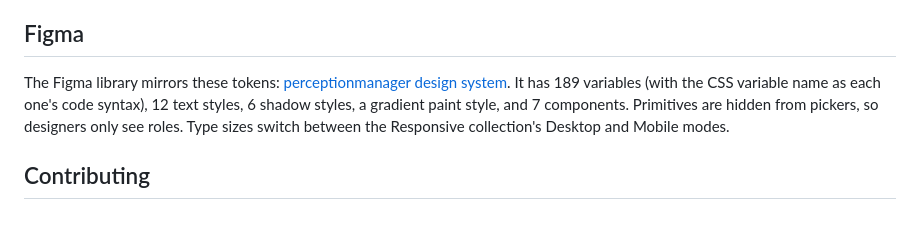
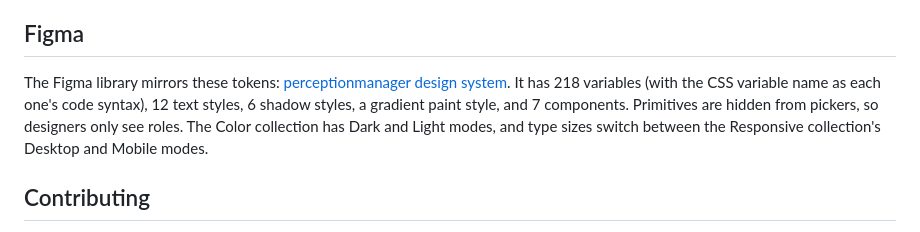
Before and after one commit to perceptionmanager/design-system, a Markdown page: README.md, the part around the change. GitHub-like rendering.

Commit message:
Record Figma library sync to v0.4.0; update variable count in README
Co-Authored-By: Claude Sonnet 5.5 <noreply@anthropic.com>
Claude-Session: https://claude.ai/code/session_01N2vbLV2HXSkBFeiCEH61Zm

```diff
--- a/README.md
+++ b/README.md
@@ -78,7 +78,7 @@ Storybook is a devDependency. The token build and the `dist/` files stay zero-de
 
 ## Figma
 
-The Figma library mirrors these tokens: [perceptionmanager design system](https://www.figma.com/design/OjKldfSUdETPYRFhlJ2PkU). It has 189 variables (with the CSS variable name as each one's code syntax), 12 text styles, 6 shadow styles, a gradient paint style, and 7 components. Primitives are hidden from pickers, so designers only see roles. Type sizes switch between the Responsive collection's Desktop and Mobile modes.
+The Figma library mirrors these tokens: [perceptionmanager design system](https://www.figma.com/design/OjKldfSUdETPYRFhlJ2PkU). It has 218 variables (with the CSS variable name as each one's code syntax), 12 text styles, 6 shadow styles, a gradient paint style, and 7 components. Primitives are hidden from pickers, so designers only see roles. The Color collection has Dark and Light modes, and type sizes switch between the Responsive collection's Desktop and Mobile modes.
 
 ## Contributing
 
```
Also changed, not shown: DECISIONS.md (+7 -0 lines).
